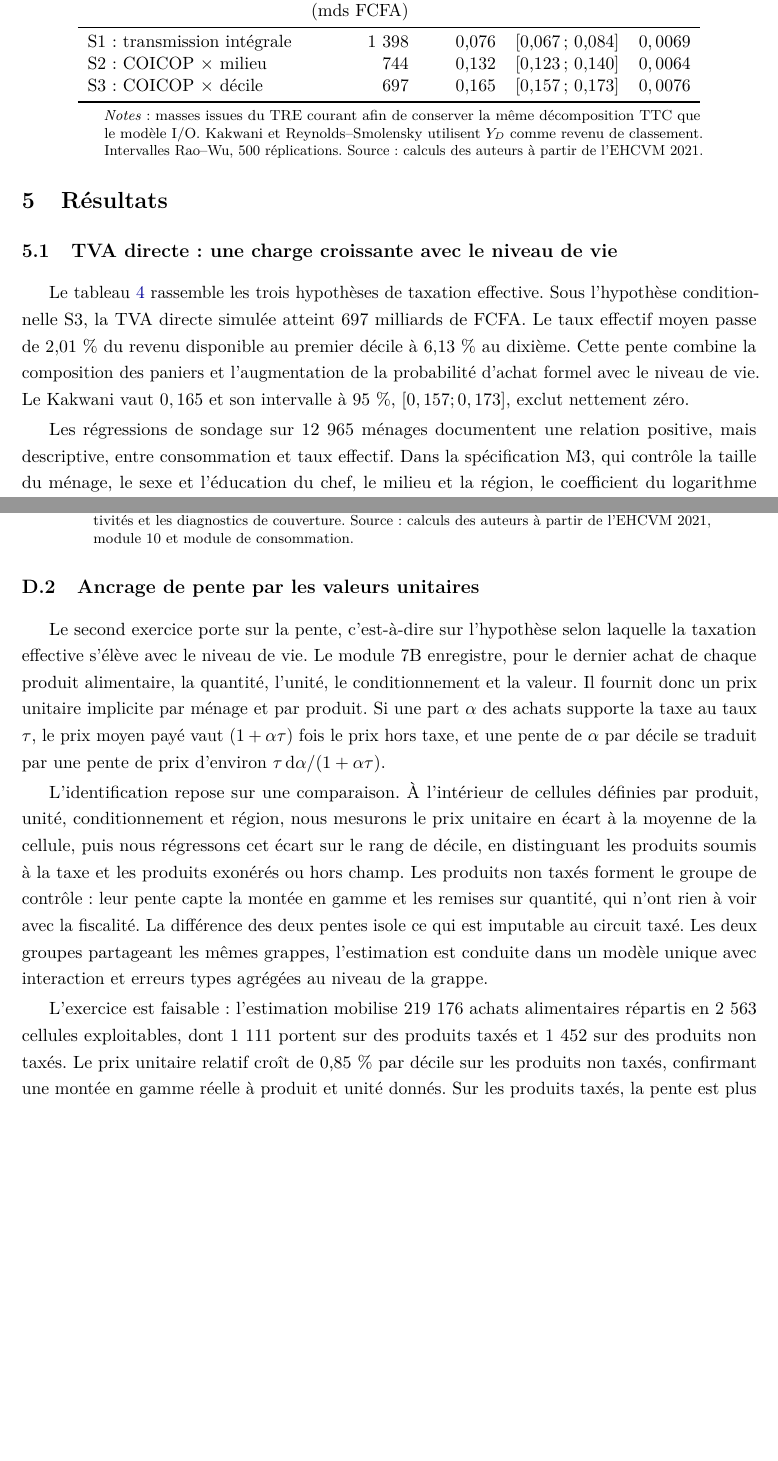
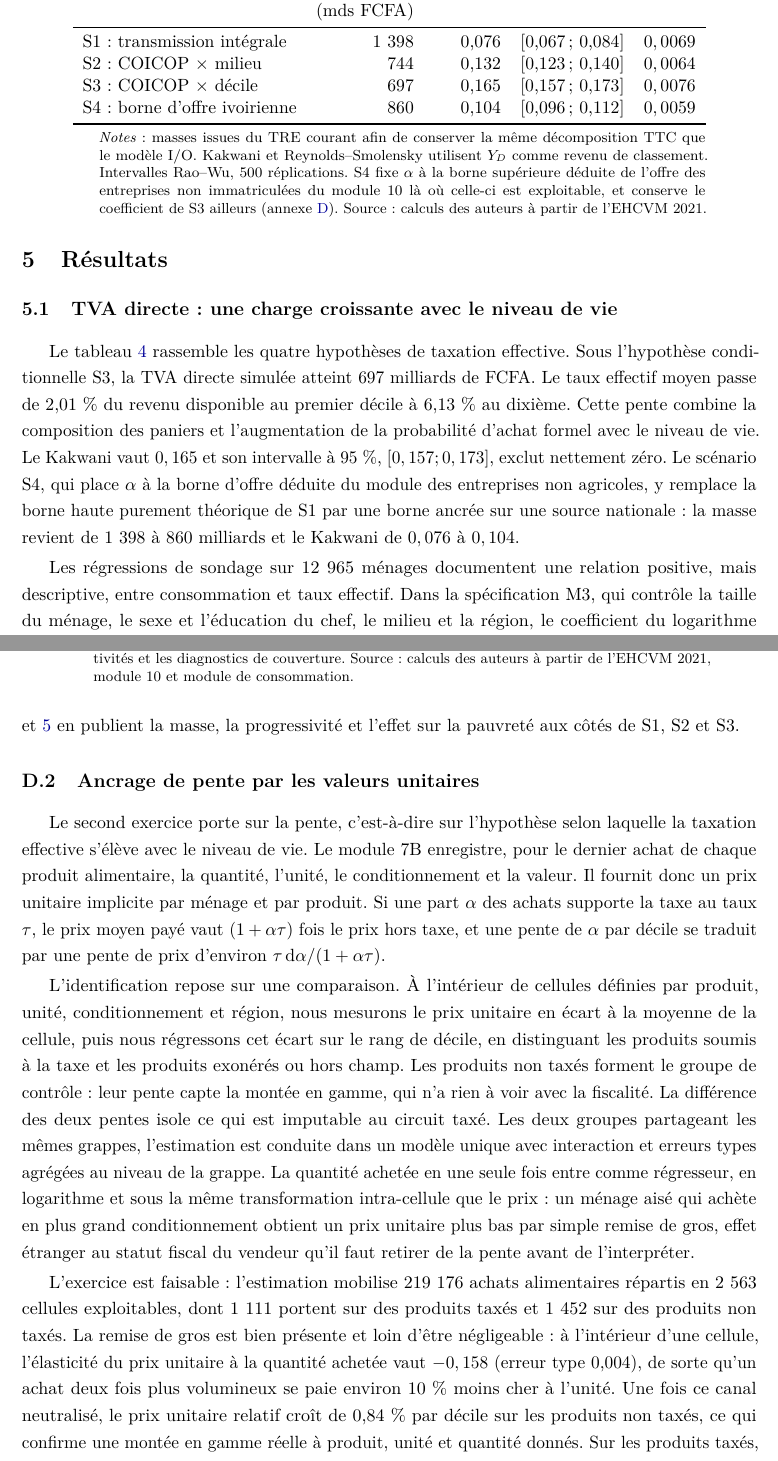
Before and after one commit to cae-ins/anstat-microsim, a LaTeX paper (00_documentation/working_paper/DT_CEQ_CIV2021.tex): two parts of pages 22 and 55 of 64 before the commit and two parts of pages 22 and 56 of 65 after it, joined at a grey line, cut so that both start at the same text, the shorter picture padded with empty space. Compiled offline with pdfLaTeX.

Commit message:
fix(ceq): complete scenario S4 et corrige le test de pente d'informalite
Correction ciblee du traitement de l'informalite des achats (S3/S4),
sans toucher au coeur du papier (titre, resume, introduction, conclusion,
structure) :

- S4 (borne d'offre ancree sur le module 10 EHCVM) est desormais calcule
  pour la TVA enchassee, pas seulement la TVA directe (13b, 14) :
  ΔP0 directe+enchassee = +4,50 points [3,90 ; 5,12], contre +7,07 sous
  S1 (borne theorique non ancree) et +3,54 sous S3 (central). Le texte
  affirmait deja que S4 remplace S1 comme reference ; c'est maintenant
  visible dans les tableaux 4 et 5, pas seulement en prose.
- Le test de pente de prix de l'annexe D (confrontation du scenario S3
  aux valeurs unitaires du module 7B) controle desormais pour la
  quantite achetee en une fois, pour ecarter l'effet remise-de-gros de
  l'effet de circuit taxe/informel. Pente corrigee -0,28 %/decile contre
  -0,29 % en brut (quasi inchangee) : le verdict qualitatif (la pente
  postulee par S3 pour l'alimentation n'est pas soutenue par les prix)
  est confirme, pas fragilise par ce controle plus rigoureux.

S1/S2/S3 verifies bit-identiques avant/apres (comparaison directe des
parquets, tolerance nulle). Compilation propre, 62 pages, 0 erreur.

Co-Authored-By: Claude Sonnet 5 <noreply@anthropic.com>
Claude-Session: https://claude.ai/code/session_01D8gULcAjppg6tmB1EAnACA

```diff
--- a/00_documentation/working_paper/DT_CEQ_CIV2021.tex
+++ b/00_documentation/working_paper/DT_CEQ_CIV2021.tex
@@ -1145,13 +1145,16 @@ registre, ni comportements d'offre, ni délai de paiement.
 
 \subsection{TVA directe : une charge croissante avec le niveau de vie}
 
-Le tableau~\ref{tab:vat-scenarios} rassemble les trois hypothèses de taxation
+Le tableau~\ref{tab:vat-scenarios} rassemble les quatre hypothèses de taxation
 effective. Sous l'hypothèse conditionnelle S3, la TVA directe simulée atteint 697
 milliards de FCFA. Le taux effectif moyen passe de 2,01~\% du revenu disponible
 au premier décile à 6,13~\% au dixième. Cette pente combine la composition des
 paniers et l'augmentation de la probabilité d'achat formel avec le niveau de
 vie. Le Kakwani vaut $0,165$ et son intervalle à 95~\%, $[0,157;0,173]$, exclut
-nettement zéro.
+nettement zéro. Le scénario S4, qui place $\alpha$ à la borne d'offre déduite du
+module des entreprises non agricoles, y remplace la borne haute purement
+théorique de S1 par une borne ancrée sur une source nationale : la masse revient
+de 1~398 à 860 milliards et le Kakwani de $0,076$ à $0,104$.
 
 \begin{table}[t]
 \centering
@@ -1166,12 +1169,16 @@ Hypothèse & Masse & Kakwani & IC à 95~\% & $RS$ \\
 S1 : transmission intégrale & 1~398 & 0,076 & [0,067 ; 0,084] & $0,0069$ \\
 S2 : COICOP $\times$ milieu &   744 & 0,132 & [0,123 ; 0,140] & $0,0064$ \\
 S3 : COICOP $\times$ décile &   697 & 0,165 & [0,157 ; 0,173] & $0,0076$ \\
+S4 : borne d'offre ivoirienne &   860 & 0,104 & [0,096 ; 0,112] & $0,0059$ \\
 \bottomrule
 \end{tabular}
 \begin{tablenotes}\footnotesize
 \item \emph{Notes} : masses issues du TRE courant afin de conserver la même
 décomposition TTC que le modèle I/O. Kakwani et Reynolds--Smolensky utilisent
 $Y_D$ comme revenu de classement. Intervalles Rao--Wu, 500 réplications.
+S4 fixe $\alpha$ à la borne supérieure déduite de l'offre des entreprises non
+immatriculées du module~10 là où celle-ci est exploitable, et conserve le
+coefficient de S3 ailleurs (annexe~\ref{annexe:ancrage}).
 Source : calculs des auteurs à partir de l'EHCVM 2021.
 \end{tablenotes}
 \end{threeparttable}
@@ -2540,3 +2556,5 @@ nationale, plus basse de près de moitié.
+et~\ref{tab:fgt-io} en publient la masse, la progressivité et l'effet sur la
+pauvreté aux côtés de S1, S2 et S3.
 
 \subsection{Ancrage de pente par les valeurs unitaires}
 
@@ -2554,15 +2572,22 @@ par produit, unité, conditionnement et région, nous mesurons le prix unitaire
 écart à la moyenne de la cellule, puis nous régressons cet écart sur le rang de
 décile, en distinguant les produits soumis à la taxe et les produits exonérés ou
 hors champ. Les produits non taxés forment le groupe de contrôle : leur pente
-capte la montée en gamme et les remises sur quantité, qui n'ont rien à voir avec
-la fiscalité. La différence des deux pentes isole ce qui est imputable au circuit
-taxé. Les deux groupes partageant les mêmes grappes, l'estimation est conduite
-dans un modèle unique avec interaction et erreurs types agrégées au niveau de la
-grappe.
+capte la montée en gamme, qui n'a rien à voir avec la fiscalité. La différence
+des deux pentes isole ce qui est imputable au circuit taxé. Les deux groupes
+partageant les mêmes grappes, l'estimation est conduite dans un modèle unique
+avec interaction et erreurs types agrégées au niveau de la grappe. La quantité
+achetée en une seule fois entre comme régresseur, en logarithme et sous la même
+transformation intra-cellule que le prix : un ménage aisé qui achète en plus
+grand conditionnement obtient un prix unitaire plus bas par simple remise de
+gros, effet étranger au statut fiscal du vendeur qu'il faut retirer de la pente
+avant de l'interpréter.
 
 L'exercice est faisable : l'estimation mobilise 219~176 achats alimentaires
 répartis en 2~563 cellules exploitables, dont 1~111 portent sur des produits
-taxés et 1~452 sur des produits non taxés. Le
-prix unitaire relatif croît de 0,85~\% par décile sur les produits non taxés,
-confirmant une montée en gamme réelle à produit et unité donnés. Sur les produits
-taxés, la pente est plus faible : la différence vaut $-0,29$~\% par décile
+taxés et 1~452 sur des produits non taxés. La remise de gros est bien présente et
+loin d'être négligeable : à l'intérieur d'une cellule, l'élasticité du prix
+unitaire à la quantité achetée vaut $-0,158$ (erreur type 0,004), de sorte qu'un
+achat deux fois plus volumineux se paie environ 10~\% moins cher à l'unité. Une
+fois ce canal neutralisé, le prix unitaire relatif croît de 0,84~\% par décile sur les produits
+non taxés, ce qui confirme une montée en gamme réelle à produit, unité et
+quantité donnés. Sur les produits taxés, la pente est plus faible : la différence
```
Also changed, not shown: 00_documentation/working_paper/DT_CEQ_CIV2021.pdf, 00_documentation/working_paper/DT_CEQ_CIV2021.tex (29 more changed lines), 4 other files.
